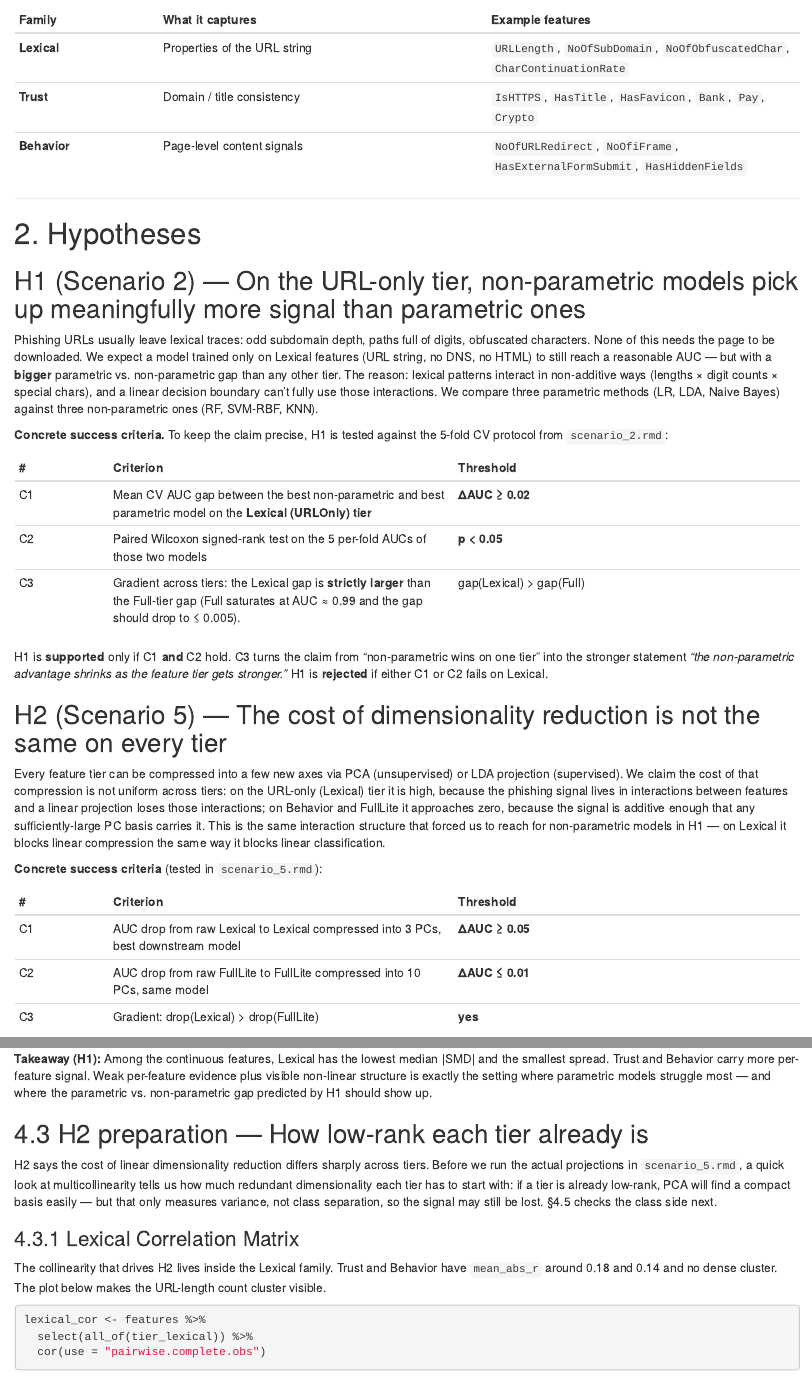
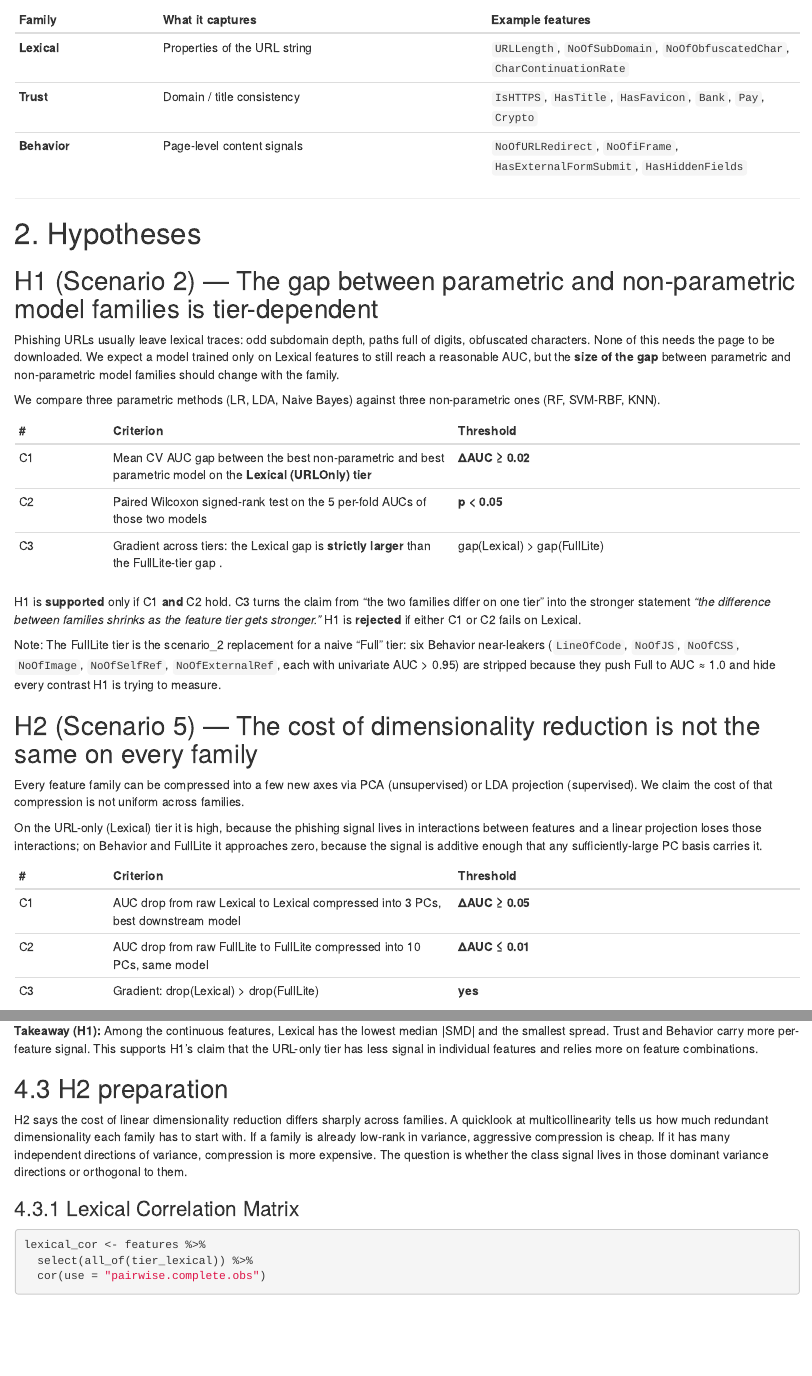
Before and after one commit to K-o-m-A/oznal, an R Markdown document (phishing.rmd): the page in a window 1100 px wide, from 640 px down, and a second part further down, joined at a grey line. Rendered offline with R 4.5, knitr and Pandoc, with nearby package versions; some code elsewhere in the file could not run offline.

Commit message:
cleared phishing.rmd

````diff
--- a/phishing.rmd
+++ b/phishing.rmd
@@ -54,46 +54,42 @@ them into three families by how expensive they are to compute:
 
 # 2. Hypotheses
 
-## H1 (Scenario 2) — On the URL-only tier, non-parametric models pick up meaningfully more signal than parametric ones
+## H1 (Scenario 2) — The gap between parametric and non-parametric model families is tier-dependent
 
 Phishing URLs usually leave lexical traces: odd subdomain depth, paths full
 of digits, obfuscated characters. None of this needs the page to be
-downloaded. We expect a model trained only on Lexical features (URL string,
-no DNS, no HTML) to still reach a reasonable AUC — but with a **bigger**
-parametric vs. non-parametric gap than any other tier. The reason: lexical
-patterns interact in non-additive ways (lengths × digit counts × special
-chars), and a linear decision boundary can't fully use those interactions.
-We compare three parametric methods (LR, LDA, Naive Bayes) against three
-non-parametric ones (RF, SVM-RBF, KNN).
+downloaded. We expect a model trained only on Lexical features to still reach a reasonable AUC, but the **size of the
+gap** between parametric and non-parametric model families should change
+with the family.
 
-**Concrete success criteria.** To keep the claim precise, H1 is tested
-against the 5-fold CV protocol from `scenario_2.rmd`:
+We compare three parametric methods (LR, LDA, Naive Bayes)
+against three non-parametric ones (RF, SVM-RBF, KNN).
 
 | # | Criterion | Threshold |
 |---|-----------|-----------|
 | C1 | Mean CV AUC gap between the best non-parametric and best parametric model on the **Lexical (URLOnly) tier** | **ΔAUC ≥ 0.02** |
 | C2 | Paired Wilcoxon signed-rank test on the 5 per-fold AUCs of those two models | **p < 0.05** |
-| C3 | Gradient across tiers: the Lexical gap is **strictly larger** than the Full-tier gap (Full saturates at AUC ≈ 0.99 and the gap should drop to ≤ 0.005). | gap(Lexical) > gap(Full) |
+| C3 | Gradient across tiers: the Lexical gap is **strictly larger** than the FullLite-tier gap . | gap(Lexical) > gap(FullLite) |
 
 H1 is **supported** only if C1 **and** C2 hold. C3 turns the claim from
-"non-parametric wins on one tier" into the stronger statement *"the
-non-parametric advantage shrinks as the feature tier gets stronger."* H1 is
-**rejected** if either C1 or C2 fails on Lexical.
+"the two families differ on one tier" into the stronger statement *"the
+difference between families shrinks as the feature tier gets stronger."*
+H1 is **rejected** if either C1 or C2 fails on Lexical.
 
-## H2 (Scenario 5) — The cost of dimensionality reduction is not the same on every tier
+Note:
+The FullLite tier is the scenario_2 replacement for a naive "Full" tier: six Behavior
+near-leakers (`LineOfCode`, `NoOfJS`, `NoOfCSS`, `NoOfImage`,
+`NoOfSelfRef`, `NoOfExternalRef`, each with univariate AUC > 0.95) are
+stripped because they push Full to AUC ≈ 1.0 and hide every contrast H1
+is trying to measure.
 
-Every feature tier can be compressed into a few new axes via PCA
+## H2 (Scenario 5) — The cost of dimensionality reduction is not the same on every family
+
+Every feature family can be compressed into a few new axes via PCA
 (unsupervised) or LDA projection (supervised). We claim the cost of that
-compression is not uniform across tiers: on the URL-only (Lexical) tier it
-is high, because the phishing signal lives in interactions between
-features and a linear projection loses those interactions; on Behavior and
-FullLite it approaches zero, because the signal is additive enough that
-any sufficiently-large PC basis carries it. This is the same interaction
-structure that forced us to reach for non-parametric models in H1 — on
-Lexical it blocks linear compression the same way it blocks linear
-classification.
+compression is not uniform across families.
 
-**Concrete success criteria** (tested in `scenario_5.rmd`):
+On the URL-only (Lexical) tier it is high, because the phishing signal lives in interactions between features and a linear projection loses those interactions; on Behavior and FullLite it approaches zero, because the signal is additive enough that any sufficiently-large PC basis carries it.
 
 | # | Criterion | Threshold |
 |---|-----------|-----------|
@@ -428,22 +420,11 @@ per-feature signal. Weak per-feature evidence plus visible non-linear
-structure is exactly the setting where parametric models struggle most —
-and where the parametric vs. non-parametric gap predicted by H1 should
-show up.
+per-feature signal. This supports H1's claim that the URL-only tier has less signal in individual features and relies more on feature combinations.
 
-## 4.3 H2 preparation — How low-rank each tier already is
+## 4.3 H2 preparation
 
 H2 says the cost of linear dimensionality reduction differs sharply across
-tiers. Before we run the actual projections in `scenario_5.rmd`, a quick
-look at multicollinearity tells us how much redundant dimensionality each
-tier has to start with: if a tier is already low-rank, PCA will find a
-compact basis easily — but that only measures variance, not class
-separation, so the signal may still be lost. §4.5 checks the class side
-next.
+families. A quicklook at multicollinearity tells us how much redundant dimensionality each family has to start with. If a family is already low-rank in variance, aggressive compression is cheap. If it has many independent directions of variance, compression is more expensive. The question is whether the class signal lives in those dominant variance directions or orthogonal to them.
 
 ### 4.3.1 Lexical Correlation Matrix
-
-The collinearity that drives H2 lives inside the Lexical family. Trust and
-Behavior have `mean_abs_r` around 0.18 and 0.14 and no dense cluster. The
-plot below makes the URL-length count cluster visible.
 
 ```{r cor-lexical, fig.height=6, fig.width=7}
 lexical_cor <- features %>%
````
Also changed, not shown: phishing.nb.html, phishing.rmd (64 more changed lines).
